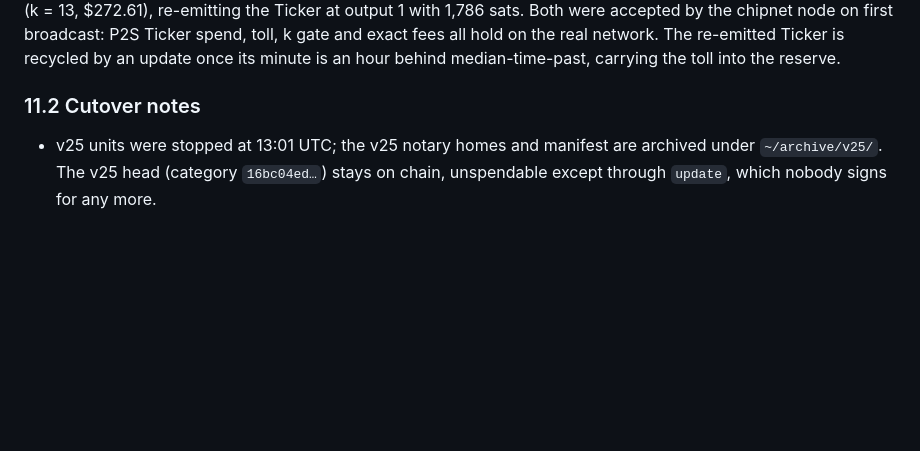
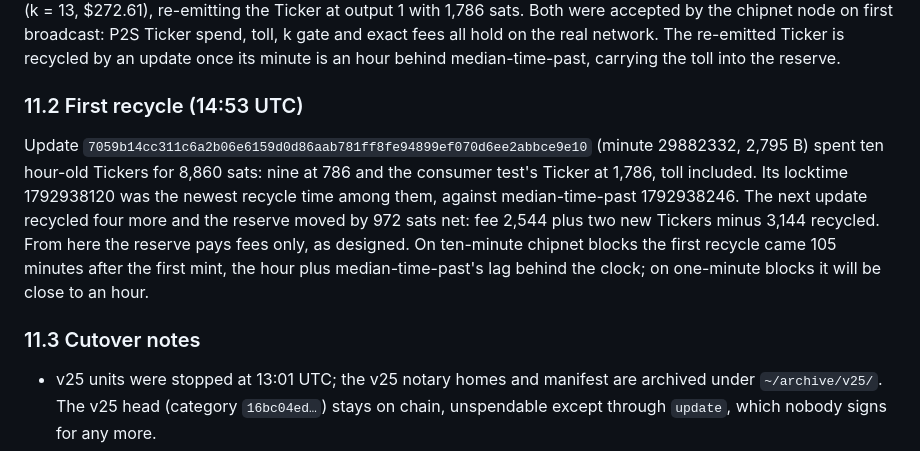
Before and after one commit to toorik2/ticker.cash, a Markdown page: docs/design/v26-plan.md, the part around the change. Drawn GitHub-style; blank space fills up the shorter version.

Commit message:
docs: record the first Ticker recycle on chipnet
Co-Authored-By: Claude Fable 5.1 <noreply@anthropic.com>

```diff
--- a/docs/design/v26-plan.md
+++ b/docs/design/v26-plan.md
@@ -330,7 +330,18 @@ the Ticker of minute 29882240 (k = 13, $272.61), re-emitting the Ticker at outpu
 gate and exact fees all hold on the real network. The re-emitted Ticker is recycled by an update
 once its minute is an hour behind median-time-past, carrying the toll into the reserve.
 
-### 11.2 Cutover notes
+### 11.2 First recycle (14:53 UTC)
+
+Update `7059b14cc311c6a2b06e6159d0d86aab781ff8fe94899ef070d6ee2abbce9e10` (minute 29882332,
+2,795 B) spent ten hour-old Tickers for 8,860 sats: nine at 786 and the consumer test's Ticker at
+1,786, toll included. Its locktime 1792938120 was the newest recycle time among them, against
+median-time-past 1792938246. The next update recycled four more and the reserve moved by 972 sats
+net: fee 2,544 plus two new Tickers minus 3,144 recycled. From here the reserve pays fees only, as
+designed. On ten-minute chipnet blocks the first recycle came 105 minutes after the first mint,
+the hour plus median-time-past's lag behind the clock; on one-minute blocks it will be close to
+an hour.
+
+### 11.3 Cutover notes
 
 * v25 units were stopped at 13:01 UTC; the v25 notary homes and manifest are archived under
   `~/archive/v25/`. The v25 head (category `16bc04ed…`) stays on chain, unspendable except through
```
